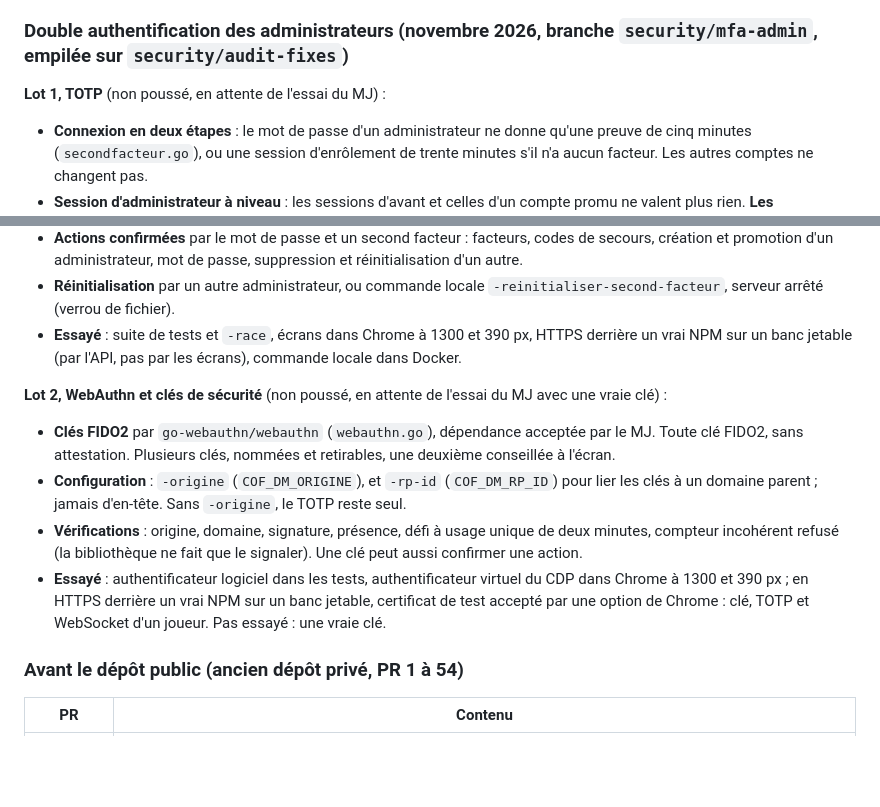
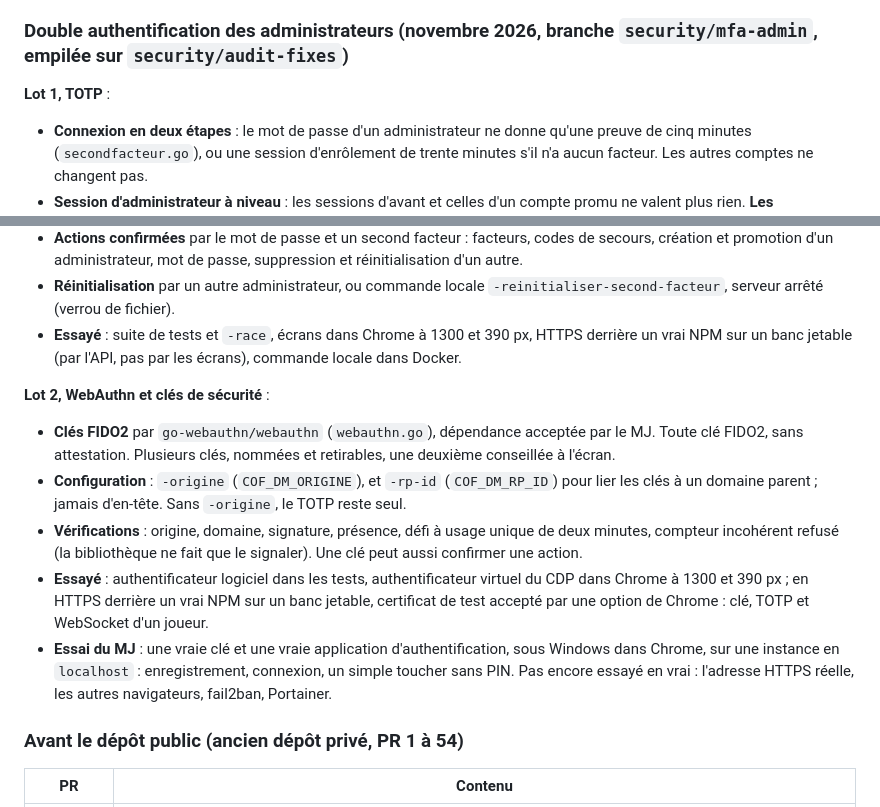
Before and after one commit to Tchyze/COF_DM, a Markdown page: SUIVI.md, 2 parts joined by grey strips. Rendered like a GitHub page; blank space fills up the shorter version.

Commit message:
SUIVI : double authentification, essai du MJ
Co-Authored-By: Claude Opus 5.5 <noreply@anthropic.com>

```diff
--- a/SUIVI.md
+++ b/SUIVI.md
@@ -248,7 +248,7 @@ Lot 1, avant la mise en ligne :
 
 ### Double authentification des administrateurs (novembre 2026, branche `security/mfa-admin`, empilée sur `security/audit-fixes`)
 
-**Lot 1, TOTP** (non poussé, en attente de l'essai du MJ) :
+**Lot 1, TOTP** :
 
 - **Connexion en deux étapes** : le mot de passe d'un administrateur ne donne qu'une preuve de cinq minutes (`secondfacteur.go`), ou une session d'enrôlement de trente minutes s'il n'a aucun facteur. Les autres comptes ne changent pas.
 - **Session d'administrateur à niveau** : les sessions d'avant et celles d'un compte promu ne valent plus rien. **Les administrateurs se reconnectent une fois.**
@@ -258,12 +258,13 @@ Lot 1, avant la mise en ligne :
 - **Réinitialisation** par un autre administrateur, ou commande locale `-reinitialiser-second-facteur`, serveur arrêté (verrou de fichier).
 - **Essayé** : suite de tests et `-race`, écrans dans Chrome à 1300 et 390 px, HTTPS derrière un vrai NPM sur un banc jetable (par l'API, pas par les écrans), commande locale dans Docker.
 
-**Lot 2, WebAuthn et clés de sécurité** (non poussé, en attente de l'essai du MJ avec une vraie clé) :
+**Lot 2, WebAuthn et clés de sécurité** :
 
 - **Clés FIDO2** par `go-webauthn/webauthn` (`webauthn.go`), dépendance acceptée par le MJ. Toute clé FIDO2, sans attestation. Plusieurs clés, nommées et retirables, une deuxième conseillée à l'écran.
 - **Configuration** : `-origine` (`COF_DM_ORIGINE`), et `-rp-id` (`COF_DM_RP_ID`) pour lier les clés à un domaine parent ; jamais d'en-tête. Sans `-origine`, le TOTP reste seul.
 - **Vérifications** : origine, domaine, signature, présence, défi à usage unique de deux minutes, compteur incohérent refusé (la bibliothèque ne fait que le signaler). Une clé peut aussi confirmer une action.
-- **Essayé** : authentificateur logiciel dans les tests, authentificateur virtuel du CDP dans Chrome à 1300 et 390 px ; en HTTPS derrière un vrai NPM sur un banc jetable, certificat de test accepté par une option de Chrome : clé, TOTP et WebSocket d'un joueur. Pas essayé : une vraie clé.
+- **Essayé** : authentificateur logiciel dans les tests, authentificateur virtuel du CDP dans Chrome à 1300 et 390 px ; en HTTPS derrière un vrai NPM sur un banc jetable, certificat de test accepté par une option de Chrome : clé, TOTP et WebSocket d'un joueur.
+- **Essai du MJ** : une vraie clé et une vraie application d'authentification, sous Windows dans Chrome, sur une instance en `localhost` : enregistrement, connexion, un simple toucher sans PIN. Pas encore essayé en vrai : l'adresse HTTPS réelle, les autres navigateurs, fail2ban, Portainer.
 
 ### Avant le dépôt public (ancien dépôt privé, PR 1 à 54)
 
```
